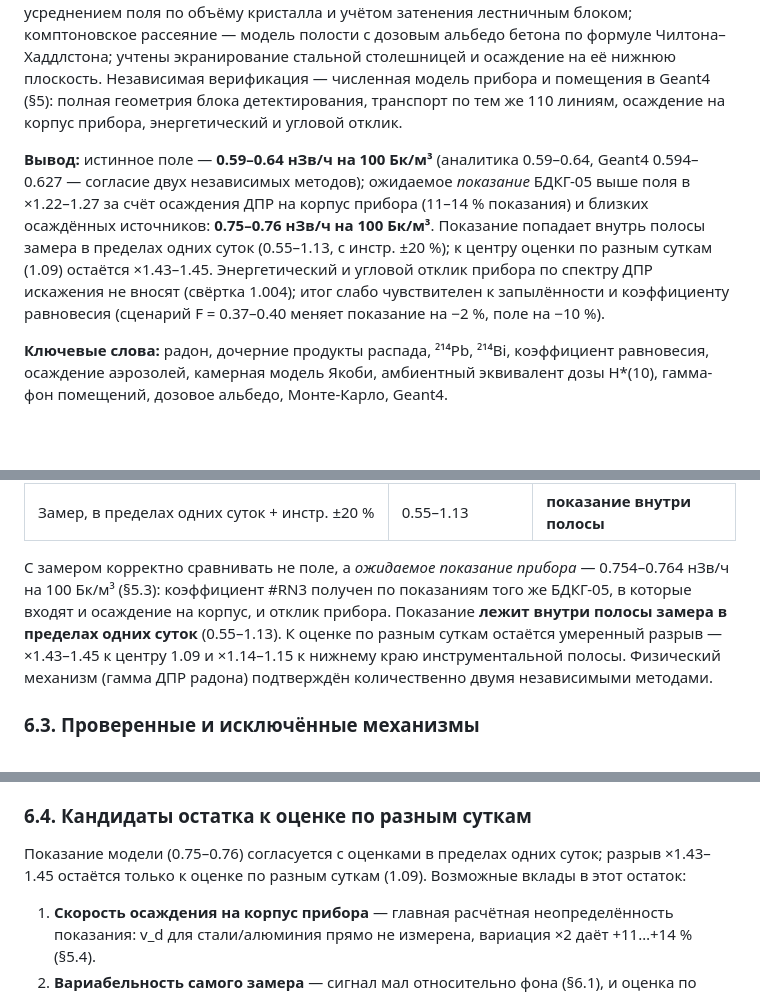
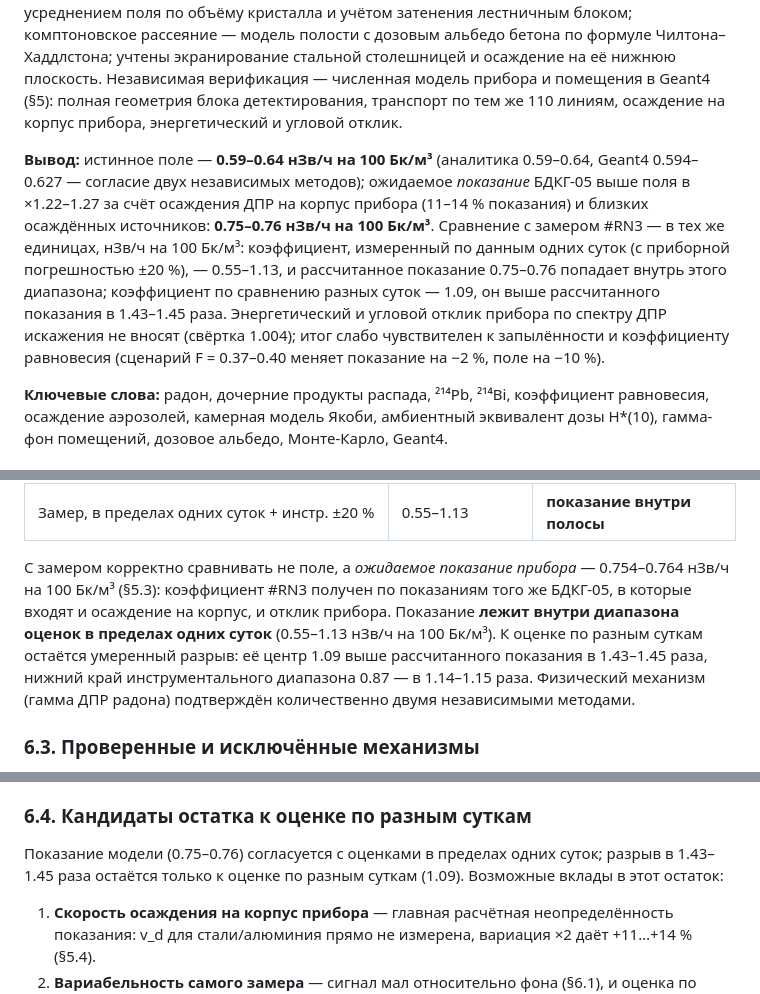
Before and after one commit to VibeEngineering-LLC/demo-web-pages, a Markdown page: radon-rn4-gamma-model-2026-07-21/RN4_report.md, 3 parts joined by grey strips. Drawn GitHub-style; blank space fills up the shorter version.

```diff
--- a/radon-rn4-gamma-model-2026-07-21/RN4_report.md
+++ b/radon-rn4-gamma-model-2026-07-21/RN4_report.md
@@ -15,7 +15,7 @@ Markdown-эквивалент веб-отчёта [RN4_report.html](RN4_report.h
 
 **Методы:** стационарная камерная модель Jacobi с раздельными свободной и присоединённой фракциями и нуклид-специфичным осаждением по камерным измерениям Leonard (1994); кратность воздухообмена измерена по динамике набора радона после выключения вентиляции (0.01–0.07 ч⁻¹), скорость присоединения к аэрозолю задана по нормативному уровню запылённости (X = 25–50 ч⁻¹), коэффициент равновесия не задаётся, а вычисляется моделью (F = 0.57–0.68); перенос — прямое интегрирование ядра точечного источника по полному набору гамма-линий LNHB/DDEP (110 линий E ≥ 0.2 МэВ, ≥ 99 % гамма-энергии ДПР) с усреднением поля по объёму кристалла и учётом затенения лестничным блоком; комптоновское рассеяние — модель полости с дозовым альбедо бетона по формуле Чилтона–Хаддлстона; учтены экранирование стальной столешницей и осаждение на её нижнюю плоскость. Независимая верификация — численная модель прибора и помещения в Geant4 (§5): полная геометрия блока детектирования, транспорт по тем же 110 линиям, осаждение на корпус прибора, энергетический и угловой отклик.
 
-**Вывод:** истинное поле — **0.59–0.64 нЗв/ч на 100 Бк/м³** (аналитика 0.59–0.64, Geant4 0.594–0.627 — согласие двух независимых методов); ожидаемое *показание* БДКГ-05 выше поля в ×1.22–1.27 за счёт осаждения ДПР на корпус прибора (11–14 % показания) и близких осаждённых источников: **0.75–0.76 нЗв/ч на 100 Бк/м³**. Показание попадает внутрь полосы замера в пределах одних суток (0.55–1.13, с инстр. ±20 %); к центру оценки по разным суткам (1.09) остаётся ×1.43–1.45. Энергетический и угловой отклик прибора по спектру ДПР искажения не вносят (свёртка 1.004); итог слабо чувствителен к запылённости и коэффициенту равновесия (сценарий F = 0.37–0.40 меняет показание на −2 %, поле на −10 %).
+**Вывод:** истинное поле — **0.59–0.64 нЗв/ч на 100 Бк/м³** (аналитика 0.59–0.64, Geant4 0.594–0.627 — согласие двух независимых методов); ожидаемое *показание* БДКГ-05 выше поля в ×1.22–1.27 за счёт осаждения ДПР на корпус прибора (11–14 % показания) и близких осаждённых источников: **0.75–0.76 нЗв/ч на 100 Бк/м³**. Сравнение с замером #RN3 — в тех же единицах, нЗв/ч на 100 Бк/м³: коэффициент, измеренный по данным одних суток (с приборной погрешностью ±20 %), — 0.55–1.13, и рассчитанное показание 0.75–0.76 попадает внутрь этого диапазона; коэффициент по сравнению разных суток — 1.09, он выше рассчитанного показания в 1.43–1.45 раза. Энергетический и угловой отклик прибора по спектру ДПР искажения не вносят (свёртка 1.004); итог слабо чувствителен к запылённости и коэффициенту равновесия (сценарий F = 0.37–0.40 меняет показание на −2 %, поле на −10 %).
 
 **Ключевые слова:** радон, дочерние продукты распада, ²¹⁴Pb, ²¹⁴Bi, коэффициент равновесия, осаждение аэрозолей, камерная модель Якоби, амбиентный эквивалент дозы H\*(10), гамма-фон помещений, дозовое альбедо, Монте-Карло, Geant4.
 
@@ -326,7 +326,7 @@ C(t) = C_∞ + (C₀ − C_∞)·e^(−k t), k = λв + λ_Rn, C_∞ = S/(λв +
 | Замер, по разным суткам + инстр. ±20 % | 0.87–1.31 | ×1.14–1.15 к нижнему краю |
 | Замер, в пределах одних суток + инстр. ±20 % | 0.55–1.13 | **показание внутри полосы** |
 
-С замером корректно сравнивать не поле, а *ожидаемое показание прибора* — 0.754–0.764 нЗв/ч на 100 Бк/м³ (§5.3): коэффициент #RN3 получен по показаниям того же БДКГ-05, в которые входят и осаждение на корпус, и отклик прибора. Показание **лежит внутри полосы замера в пределах одних суток** (0.55–1.13). К оценке по разным суткам остаётся умеренный разрыв — ×1.43–1.45 к центру 1.09 и ×1.14–1.15 к нижнему краю инструментальной полосы. Физический механизм (гамма ДПР радона) подтверждён количественно двумя независимыми методами.
+С замером корректно сравнивать не поле, а *ожидаемое показание прибора* — 0.754–0.764 нЗв/ч на 100 Бк/м³ (§5.3): коэффициент #RN3 получен по показаниям того же БДКГ-05, в которые входят и осаждение на корпус, и отклик прибора. Показание **лежит внутри диапазона оценок в пределах одних суток** (0.55–1.13 нЗв/ч на 100 Бк/м³). К оценке по разным суткам остаётся умеренный разрыв: её центр 1.09 выше рассчитанного показания в 1.43–1.45 раза, нижний край инструментального диапазона 0.87 — в 1.14–1.15 раза. Физический механизм (гамма ДПР радона) подтверждён количественно двумя независимыми методами.
 
 ### 6.3. Проверенные и исключённые механизмы
 
@@ -339,7 +339,7 @@ C(t) = C_∞ + (C₀ − C_∞)·e^(−k t), k = λв + λ_Rn, C_∞ = S/(λв +
 
 ### 6.4. Кандидаты остатка к оценке по разным суткам
 
-Показание модели (0.75–0.76) согласуется с оценками в пределах одних суток; разрыв ×1.43–1.45 остаётся только к оценке по разным суткам (1.09). Возможные вклады в этот остаток:
+Показание модели (0.75–0.76) согласуется с оценками в пределах одних суток; разрыв в 1.43–1.45 раза остаётся только к оценке по разным суткам (1.09). Возможные вклады в этот остаток:
 
 1. **Скорость осаждения на корпус прибора** — главная расчётная неопределённость показания: v_d для стали/алюминия прямо не измерена, вариация ×2 даёт +11…+14 % (§5.4).
 2. **Вариабельность самого замера** — сигнал мал относительно фона (§6.1), и оценка по разным суткам включает межсуточные изменения фона, которых нет в оценках в пределах суток.
```
Also changed, not shown: other parts of radon-rn4-gamma-model-2026-07-21/RN4_report.md (+5 -5 lines).
